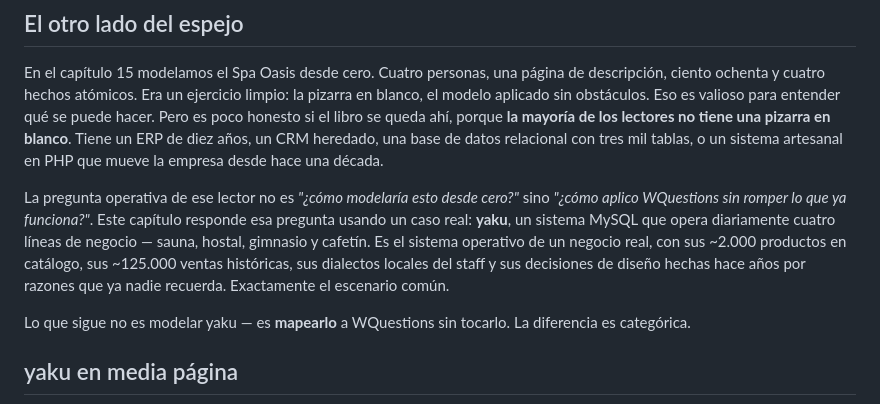
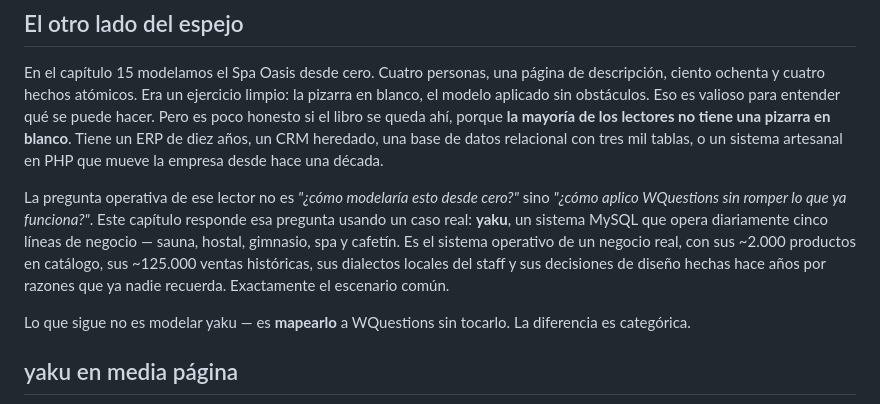
Before and after one commit to joseabantomarin/WQuestions, a Markdown page: libro/manuscrito/23_sistema_existente_yaku.md, the part around the change. Drawn GitHub-style.

Commit message:
Cap 23: corregir a cinco líneas de negocio (incluye spa)

```diff
--- a/libro/manuscrito/23_sistema_existente_yaku.md
+++ b/libro/manuscrito/23_sistema_existente_yaku.md
@@ -4,7 +4,7 @@
 
 En el capítulo 15 modelamos el Spa Oasis desde cero. Cuatro personas, una página de descripción, ciento ochenta y cuatro hechos atómicos. Era un ejercicio limpio: la pizarra en blanco, el modelo aplicado sin obstáculos. Eso es valioso para entender qué se puede hacer. Pero es poco honesto si el libro se queda ahí, porque **la mayoría de los lectores no tiene una pizarra en blanco**. Tiene un ERP de diez años, un CRM heredado, una base de datos relacional con tres mil tablas, o un sistema artesanal en PHP que mueve la empresa desde hace una década.
 
-La pregunta operativa de ese lector no es *"¿cómo modelaría esto desde cero?"* sino *"¿cómo aplico WQuestions sin romper lo que ya funciona?"*. Este capítulo responde esa pregunta usando un caso real: **yaku**, un sistema MySQL que opera diariamente cuatro líneas de negocio — sauna, hostal, gimnasio y cafetín. Es el sistema operativo de un negocio real, con sus ~2.000 productos en catálogo, sus ~125.000 ventas históricas, sus dialectos locales del staff y sus decisiones de diseño hechas hace años por razones que ya nadie recuerda. Exactamente el escenario común.
+La pregunta operativa de ese lector no es *"¿cómo modelaría esto desde cero?"* sino *"¿cómo aplico WQuestions sin romper lo que ya funciona?"*. Este capítulo responde esa pregunta usando un caso real: **yaku**, un sistema MySQL que opera diariamente cinco líneas de negocio — sauna, hostal, gimnasio, spa y cafetín. Es el sistema operativo de un negocio real, con sus ~2.000 productos en catálogo, sus ~125.000 ventas históricas, sus dialectos locales del staff y sus decisiones de diseño hechas hace años por razones que ya nadie recuerda. Exactamente el escenario común.
 
 Lo que sigue no es modelar yaku — es **mapearlo** a WQuestions sin tocarlo. La diferencia es categórica.
 
```
